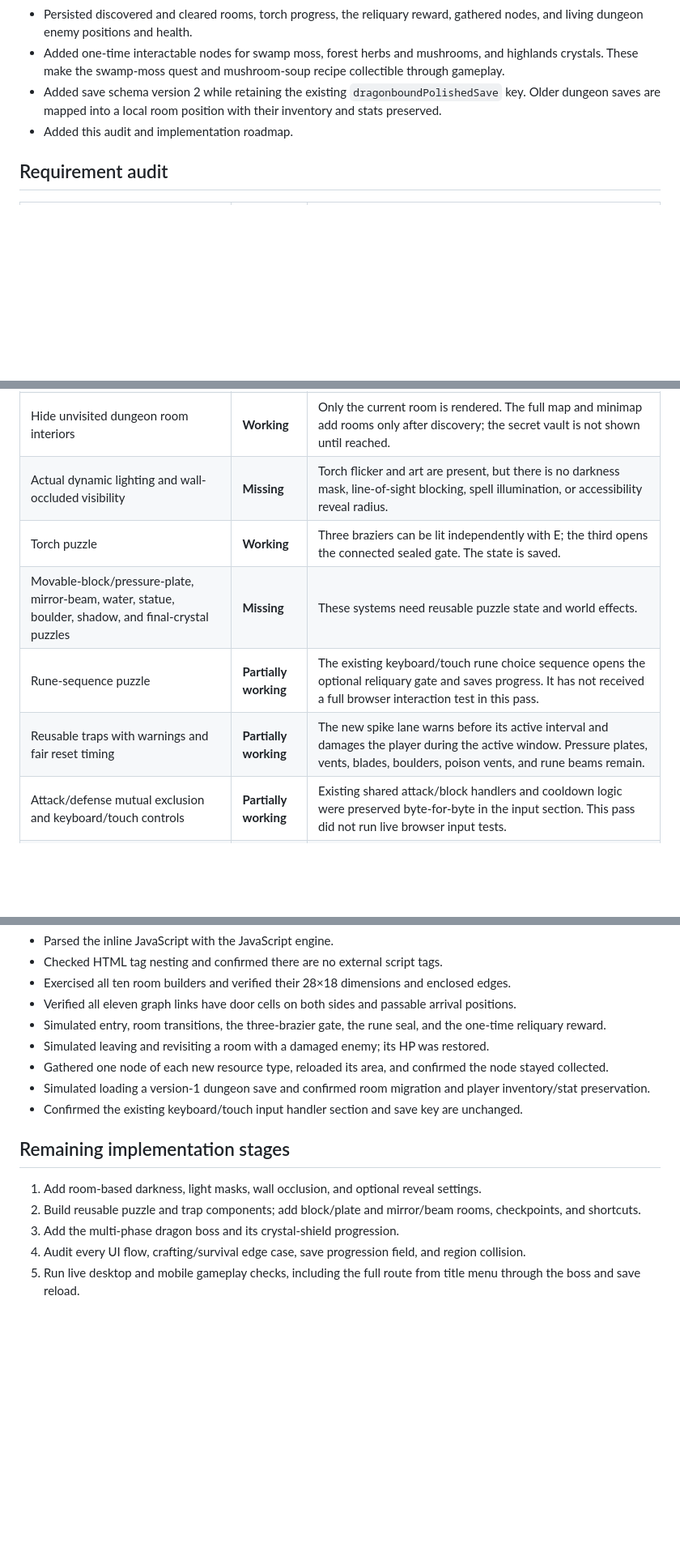
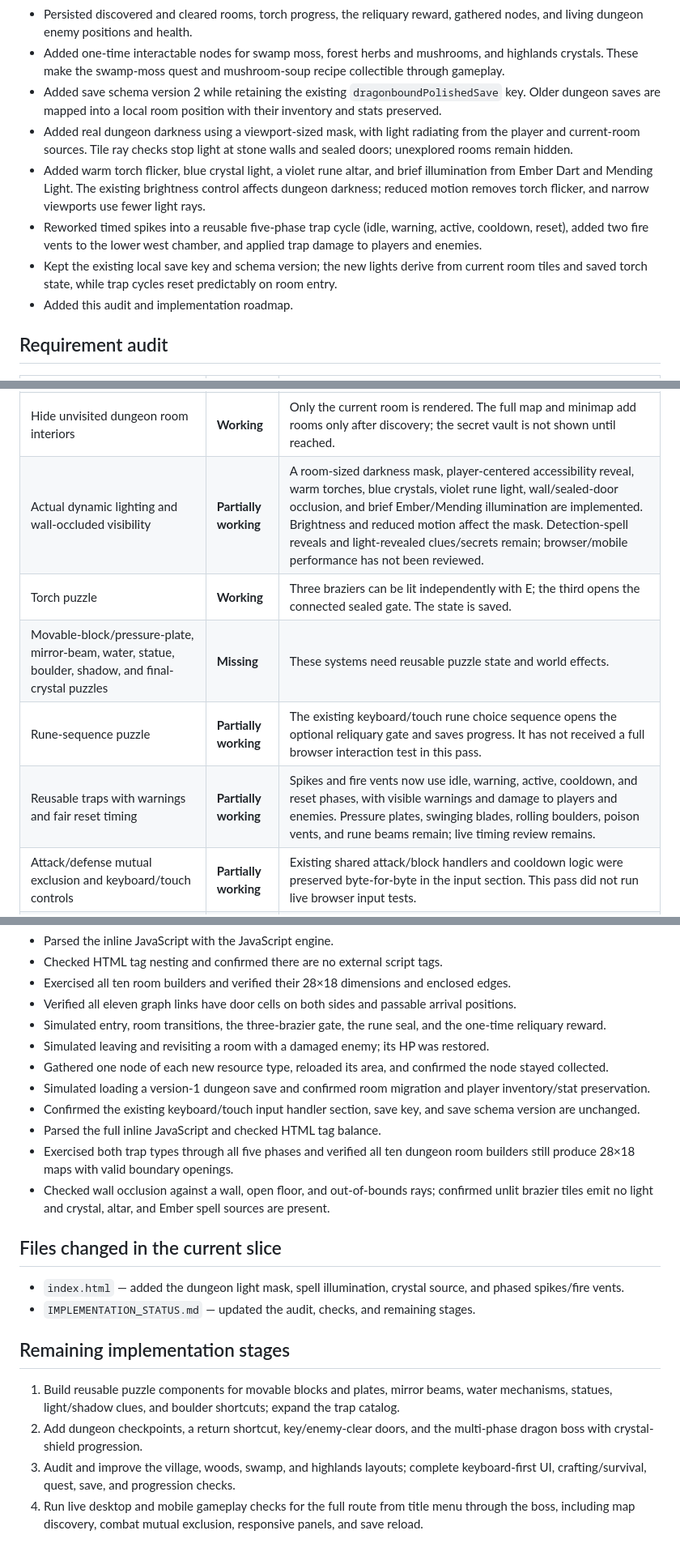
Before and after one commit to powerpug404/dragonbound-quest, a Markdown page: IMPLEMENTATION_STATUS.md, 3 parts joined by grey strips. Shown at 81% size. Rendered like a GitHub page; blank space fills up the shorter version.

Commit message:
Record dungeon lighting and trap progress

```diff
--- a/IMPLEMENTATION_STATUS.md
+++ b/IMPLEMENTATION_STATUS.md
@@ -21,6 +21,10 @@ Project shape: one `index.html` containing the game markup, styles, JavaScript,
 - Persisted discovered and cleared rooms, torch progress, the reliquary reward, gathered nodes, and living dungeon enemy positions and health.
 - Added one-time interactable nodes for swamp moss, forest herbs and mushrooms, and highlands crystals. These make the swamp-moss quest and mushroom-soup recipe collectible through gameplay.
 - Added save schema version 2 while retaining the existing `dragonboundPolishedSave` key. Older dungeon saves are mapped into a local room position with their inventory and stats preserved.
+- Added real dungeon darkness using a viewport-sized mask, with light radiating from the player and current-room sources. Tile ray checks stop light at stone walls and sealed doors; unexplored rooms remain hidden.
+- Added warm torch flicker, blue crystal light, a violet rune altar, and brief illumination from Ember Dart and Mending Light. The existing brightness control affects dungeon darkness; reduced motion removes torch flicker, and narrow viewports use fewer light rays.
+- Reworked timed spikes into a reusable five-phase trap cycle (idle, warning, active, cooldown, reset), added two fire vents to the lower west chamber, and applied trap damage to players and enemies.
+- Kept the existing local save key and schema version; the new lights derive from current room tiles and saved torch state, while trap cycles reset predictably on room entry.
 - Added this audit and implementation roadmap.
 
 ## Requirement audit
@@ -38,11 +42,11 @@ Project shape: one `index.html` containing the game markup, styles, JavaScript,
 | Open, locked, puzzle-sealed, and enemy/key doors | **Partially working** | Ordinary graph links open; the brazier and rune doors remain blocked until their puzzles are solved, with feedback and visible gate states. Key doors and enemy-clear doors are not implemented. |
 | Room transitions, player stats, and save compatibility | **Partially working** | Dungeon door transitions use a brief fade and preserve player stats. Existing saves migrate without changing the storage key. Checkpoints and a shortcut back are not implemented. |
 | Hide unvisited dungeon room interiors | **Working** | Only the current room is rendered. The full map and minimap add rooms only after discovery; the secret vault is not shown until reached. |
-| Actual dynamic lighting and wall-occluded visibility | **Missing** | Torch flicker and art are present, but there is no darkness mask, line-of-sight blocking, spell illumination, or accessibility reveal radius. |
+| Actual dynamic lighting and wall-occluded visibility | **Partially working** | A room-sized darkness mask, player-centered accessibility reveal, warm torches, blue crystals, violet rune light, wall/sealed-door occlusion, and brief Ember/Mending illumination are implemented. Brightness and reduced motion affect the mask. Detection-spell reveals and light-revealed clues/secrets remain; browser/mobile performance has not been reviewed. |
 | Torch puzzle | **Working** | Three braziers can be lit independently with E; the third opens the connected sealed gate. The state is saved. |
 | Movable-block/pressure-plate, mirror-beam, water, statue, boulder, shadow, and final-crystal puzzles | **Missing** | These systems need reusable puzzle state and world effects. |
 | Rune-sequence puzzle | **Partially working** | The existing keyboard/touch rune choice sequence opens the optional reliquary gate and saves progress. It has not received a full browser interaction test in this pass. |
-| Reusable traps with warnings and fair reset timing | **Partially working** | The new spike lane warns before its active interval and damages the player during the active window. Pressure plates, vents, blades, boulders, poison vents, and rune beams remain. |
+| Reusable traps with warnings and fair reset timing | **Partially working** | Spikes and fire vents now use idle, warning, active, cooldown, and reset phases, with visible warnings and damage to players and enemies. Pressure plates, swinging blades, rolling boulders, poison vents, and rune beams remain; live timing review remains. |
 | Attack/defense mutual exclusion and keyboard/touch controls | **Partially working** | Existing shared attack/block handlers and cooldown logic were preserved byte-for-byte in the input section. This pass did not run live browser input tests. |
 | Enemy AI, wall behavior, and distinct enemy attacks | **Partially working** | Existing enemy movement and attack behavior remain; separate dungeon maps now constrain enemies to a room. More enemy-specific behaviors and hazard interactions remain. |
 | Multi-phase dragon boss and victory progression | **Missing** | Existing wyrms are ordinary enemies; no shield crystals, boss phases, arena hazards, or victory reward sequence is implemented. |
@@ -66,12 +70,19 @@ Project shape: one `index.html` containing the game markup, styles, JavaScript,
 - Simulated leaving and revisiting a room with a damaged enemy; its HP was restored.
 - Gathered one node of each new resource type, reloaded its area, and confirmed the node stayed collected.
 - Simulated loading a version-1 dungeon save and confirmed room migration and player inventory/stat preservation.
-- Confirmed the existing keyboard/touch input handler section and save key are unchanged.
+- Confirmed the existing keyboard/touch input handler section, save key, and save schema version are unchanged.
+- Parsed the full inline JavaScript and checked HTML tag balance.
+- Exercised both trap types through all five phases and verified all ten dungeon room builders still produce 28×18 maps with valid boundary openings.
+- Checked wall occlusion against a wall, open floor, and out-of-bounds rays; confirmed unlit brazier tiles emit no light and crystal, altar, and Ember spell sources are present.
+
+## Files changed in the current slice
+
+- `index.html` — added the dungeon light mask, spell illumination, crystal source, and phased spikes/fire vents.
+- `IMPLEMENTATION_STATUS.md` — updated the audit, checks, and remaining stages.
 
 ## Remaining implementation stages
 
-1. Add room-based darkness, light masks, wall occlusion, and optional reveal settings.
-2. Build reusable puzzle and trap components; add block/plate and mirror/beam rooms, checkpoints, and shortcuts.
-3. Add the multi-phase dragon boss and its crystal-shield progression.
-4. Audit every UI flow, crafting/survival edge case, save progression field, and region collision.
-5. Run live desktop and mobile gameplay checks, including the full route from title menu through the boss and save reload.
+1. Build reusable puzzle components for movable blocks and plates, mirror beams, water mechanisms, statues, light/shadow clues, and boulder shortcuts; expand the trap catalog.
+2. Add dungeon checkpoints, a return shortcut, key/enemy-clear doors, and the multi-phase dragon boss with crystal-shield progression.
+3. Audit and improve the village, woods, swamp, and highlands layouts; complete keyboard-first UI, crafting/survival, quest, save, and progression checks.
+4. Run live desktop and mobile gameplay checks for the full route from title menu through the boss, including map discovery, combat mutual exclusion, responsive panels, and save reload.
```
